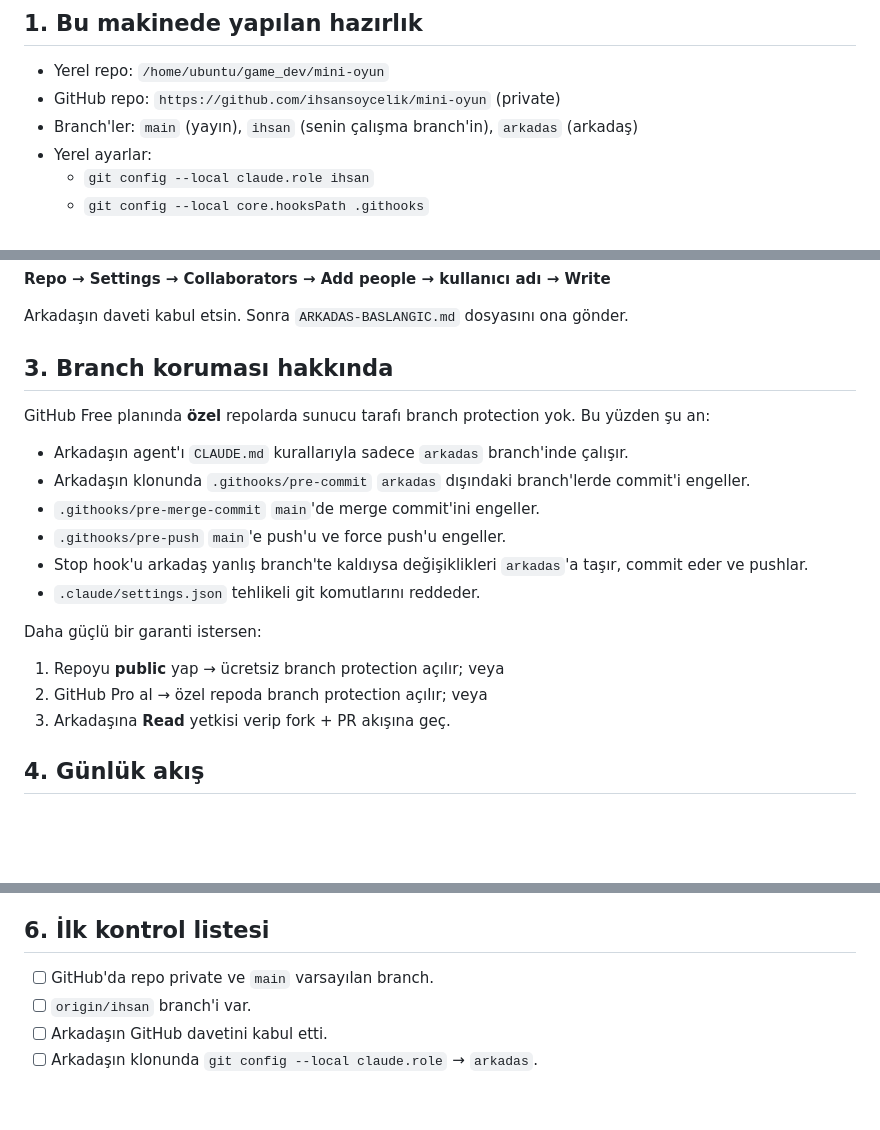
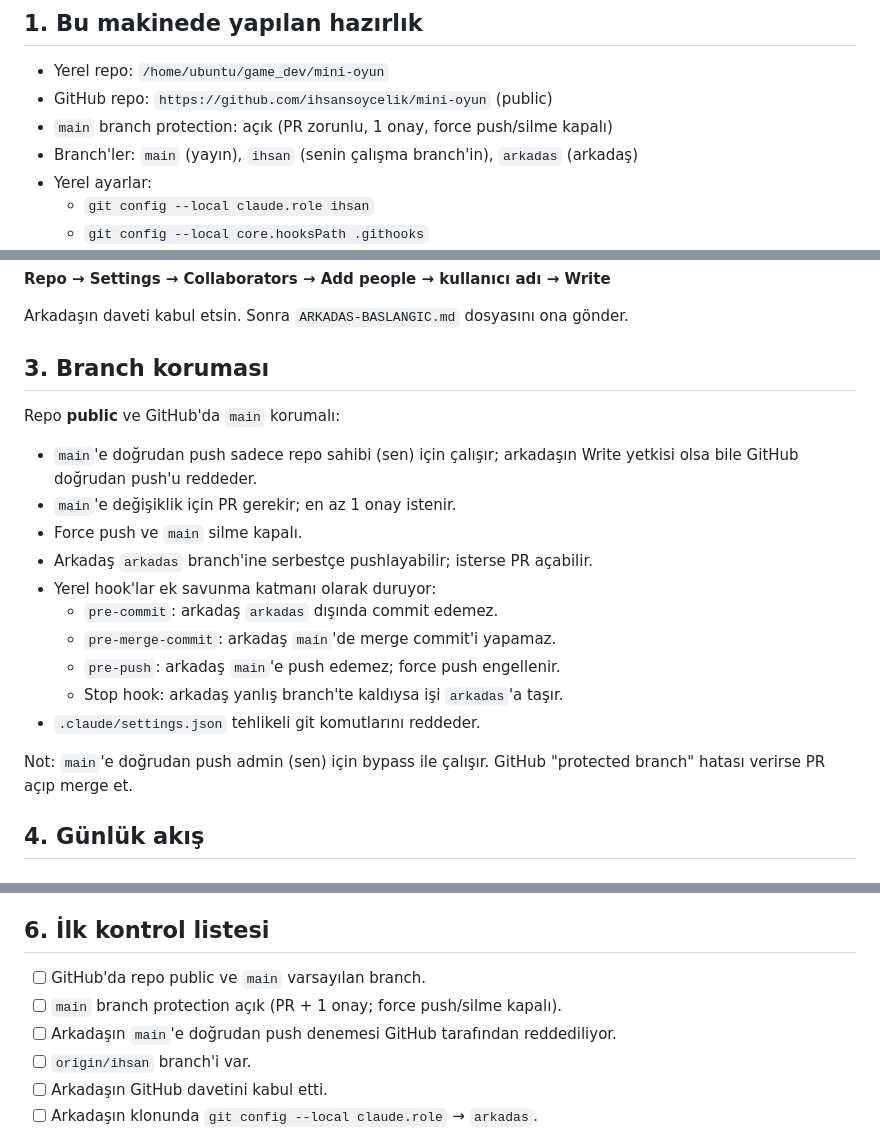
Before and after one commit to ihsansoycelik/mini-oyun, a Markdown page: YONETIM.md, 3 parts joined by grey strips. Rendered like a GitHub page; blank space fills up the shorter version.

Commit message:
Public repo ve branch protection notlarını güncelle
Co-Authored-By: Claude Code <noreply@anthropic.com>

```diff
--- a/YONETIM.md
+++ b/YONETIM.md
@@ -3,7 +3,8 @@
 ## 1. Bu makinede yapılan hazırlık
 
 - Yerel repo: `/home/ubuntu/game_dev/mini-oyun`
-- GitHub repo: `https://github.com/ihsansoycelik/mini-oyun` (private)
+- GitHub repo: `https://github.com/ihsansoycelik/mini-oyun` (public)
+- `main` branch protection: açık (PR zorunlu, 1 onay, force push/silme kapalı)
 - Branch'ler: `main` (yayın), `ihsan` (senin çalışma branch'in), `arkadas` (arkadaş)
 - Yerel ayarlar:
   - `git config --local claude.role ihsan`
@@ -27,25 +28,24 @@ veya GitHub'da:
 
 Arkadaşın daveti kabul etsin. Sonra `ARKADAS-BASLANGIC.md` dosyasını ona gönder.
 
-## 3. Branch koruması hakkında
+## 3. Branch koruması
 
-GitHub Free planında **özel** repolarda sunucu tarafı branch protection yok.
-Bu yüzden şu an:
+Repo **public** ve GitHub'da `main` korumalı:
 
-- Arkadaşın agent'ı `CLAUDE.md` kurallarıyla sadece `arkadas` branch'inde çalışır.
-- Arkadaşın klonunda `.githooks/pre-commit` `arkadas` dışındaki branch'lerde
-  commit'i engeller.
-- `.githooks/pre-merge-commit` `main`'de merge commit'ini engeller.
-- `.githooks/pre-push` `main`'e push'u ve force push'u engeller.
-- Stop hook'u arkadaş yanlış branch'te kaldıysa değişiklikleri `arkadas`'a taşır,
-  commit eder ve pushlar.
+- `main`'e doğrudan push sadece repo sahibi (sen) için çalışır; arkadaşın Write
+  yetkisi olsa bile GitHub doğrudan push'u reddeder.
+- `main`'e değişiklik için PR gerekir; en az 1 onay istenir.
+- Force push ve `main` silme kapalı.
+- Arkadaş `arkadas` branch'ine serbestçe pushlayabilir; isterse PR açabilir.
+- Yerel hook'lar ek savunma katmanı olarak duruyor:
+  - `pre-commit`: arkadaş `arkadas` dışında commit edemez.
+  - `pre-merge-commit`: arkadaş `main`'de merge commit'i yapamaz.
+  - `pre-push`: arkadaş `main`'e push edemez; force push engellenir.
+  - Stop hook: arkadaş yanlış branch'te kaldıysa işi `arkadas`'a taşır.
 - `.claude/settings.json` tehlikeli git komutlarını reddeder.
 
-Daha güçlü bir garanti istersen:
-
-1. Repoyu **public** yap → ücretsiz branch protection açılır; veya
-2. GitHub Pro al → özel repoda branch protection açılır; veya
-3. Arkadaşına **Read** yetkisi verip fork + PR akışına geç.
+Not: `main`'e doğrudan push admin (sen) için bypass ile çalışır. GitHub
+"protected branch" hatası verirse PR açıp merge et.
 
 ## 4. Günlük akış
 
@@ -121,7 +124,9 @@ git push origin ihsan
 
 ## 6. İlk kontrol listesi
 
-- [ ] GitHub'da repo private ve `main` varsayılan branch.
+- [ ] GitHub'da repo public ve `main` varsayılan branch.
+- [ ] `main` branch protection açık (PR + 1 onay; force push/silme kapalı).
+- [ ] Arkadaşın `main`'e doğrudan push denemesi GitHub tarafından reddediliyor.
 - [ ] `origin/ihsan` branch'i var.
 - [ ] Arkadaşın GitHub davetini kabul etti.
 - [ ] Arkadaşın klonunda `git config --local claude.role` → `arkadas`.
```
Also changed, not shown: other parts of YONETIM.md (+3 -0 lines), CLAUDE.md (+2 -0 lines).
